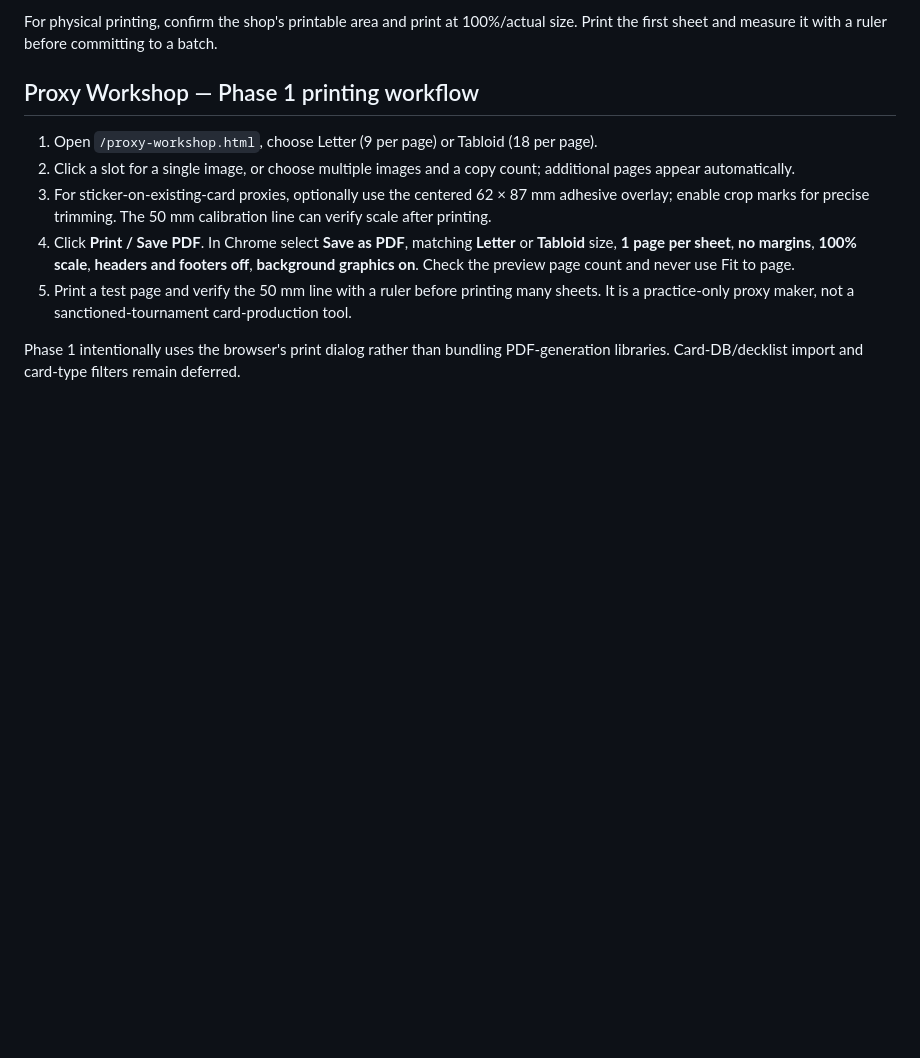
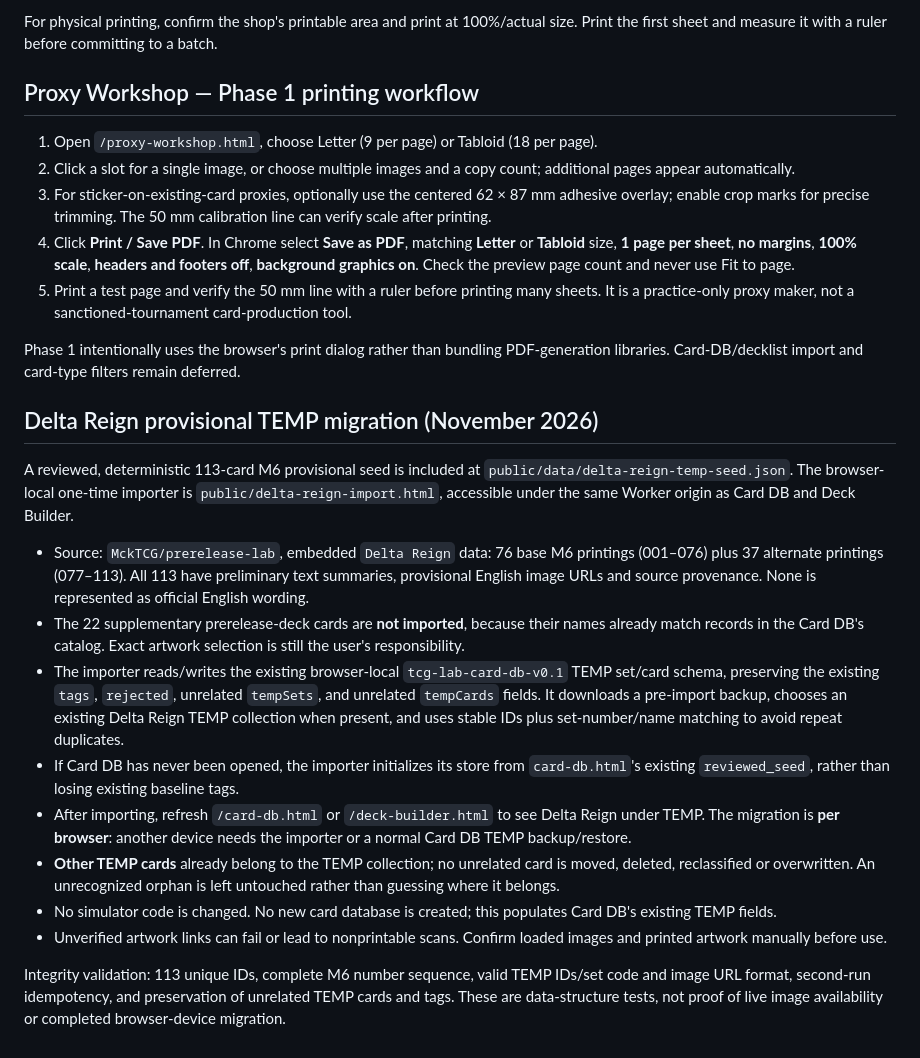
Before and after one commit to MckTCG/toolbelt, a Markdown page: README.md, the part around the change. Rendered like a GitHub page; blank space fills up the shorter version.

Commit message:
docs(card-db): describe Delta Reign TEMP migration and preservation guarantees

```diff
--- a/README.md
+++ b/README.md
@@ -105,3 +105,20 @@ For physical printing, confirm the shop's printable area and print at 100%/actua
 5. Print a test page and verify the 50 mm line with a ruler before printing many sheets. It is a practice-only proxy maker, not a sanctioned-tournament card-production tool.
 
 Phase 1 intentionally uses the browser's print dialog rather than bundling PDF-generation libraries. Card-DB/decklist import and card-type filters remain deferred.
+
+
+## Delta Reign provisional TEMP migration (November 2026)
+
+A reviewed, deterministic 113-card M6 provisional seed is included at `public/data/delta-reign-temp-seed.json`.
+The browser-local one-time importer is `public/delta-reign-import.html`, accessible under the same Worker origin as Card DB and Deck Builder.
+
+- Source: `MckTCG/prerelease-lab`, embedded `Delta Reign` data: 76 base M6 printings (001–076) plus 37 alternate printings (077–113). All 113 have preliminary text summaries, provisional English image URLs and source provenance. None is represented as official English wording.
+- The 22 supplementary prerelease-deck cards are **not imported**, because their names already match records in the Card DB's catalog. Exact artwork selection is still the user's responsibility.
+- The importer reads/writes the existing browser-local `tcg-lab-card-db-v0.1` TEMP set/card schema, preserving the existing `tags`, `rejected`, unrelated `tempSets`, and unrelated `tempCards` fields. It downloads a pre-import backup, chooses an existing Delta Reign TEMP collection when present, and uses stable IDs plus set-number/name matching to avoid repeat duplicates.
+- If Card DB has never been opened, the importer initializes its store from `card-db.html`'s existing `reviewed_seed`, rather than losing existing baseline tags.
+- After importing, refresh `/card-db.html` or `/deck-builder.html` to see Delta Reign under TEMP. The migration is **per browser**: another device needs the importer or a normal Card DB TEMP backup/restore.
+- **Other TEMP cards** already belong to the TEMP collection; no unrelated card is moved, deleted, reclassified or overwritten. An unrecognized orphan is left untouched rather than guessing where it belongs.
+- No simulator code is changed. No new card database is created; this populates Card DB's existing TEMP fields.
+- Unverified artwork links can fail or lead to nonprintable scans. Confirm loaded images and printed artwork manually before use.
+
+Integrity validation: 113 unique IDs, complete M6 number sequence, valid TEMP IDs/set code and image URL format, second-run idempotency, and preservation of unrelated TEMP cards and tags. These are data-structure tests, not proof of live image availability or completed browser-device migration.
```
